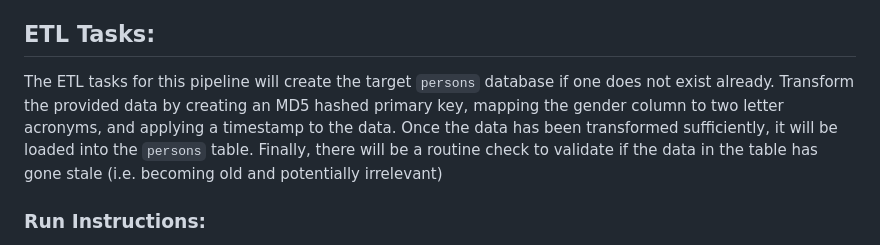
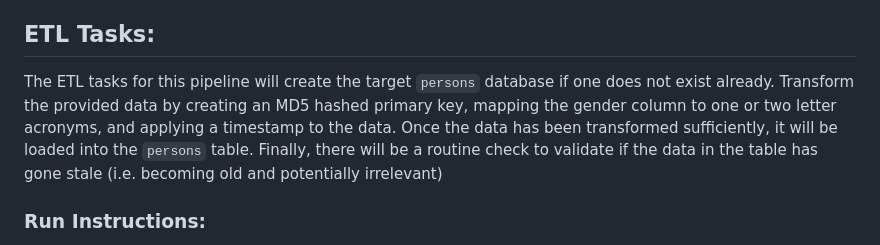
Before and after one commit to Mike-Soukup/SFL, a Markdown page: db_python_etl/airflow/README.md, the part around the change. Rendered like a GitHub page.

```diff
--- a/db_python_etl/airflow/README.md
+++ b/db_python_etl/airflow/README.md
@@ -20,7 +20,7 @@ timestamp (numeric) <br>
 
 ## ETL Tasks:
 
-The ETL tasks for this pipeline will create the target `persons` database if one does not exist already. Transform the provided data by creating an MD5 hashed primary key, mapping the gender column to two letter acronyms, and applying a timestamp to the data. Once the data has been transformed sufficiently, it will be loaded into the `persons` table. Finally, there will be a routine check to validate if the data in the table has gone stale (i.e. becoming old and potentially irrelevant)
+The ETL tasks for this pipeline will create the target `persons` database if one does not exist already. Transform the provided data by creating an MD5 hashed primary key, mapping the gender column to one or two letter acronyms, and applying a timestamp to the data. Once the data has been transformed sufficiently, it will be loaded into the `persons` table. Finally, there will be a routine check to validate if the data in the table has gone stale (i.e. becoming old and potentially irrelevant)
 
 ### Run Instructions:
 In order to run this DAG in Airflow, there are two pre-requisites. First, this repo must be cloned and second there must be an active instance of Airflow.
```
